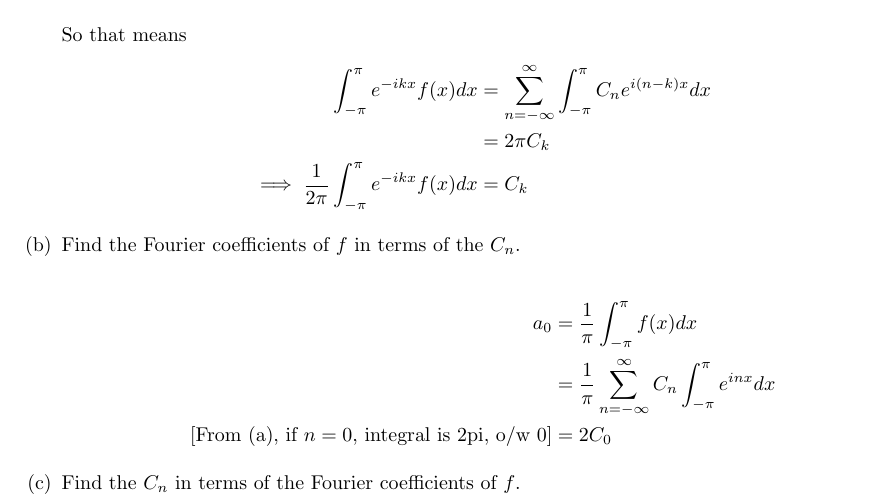
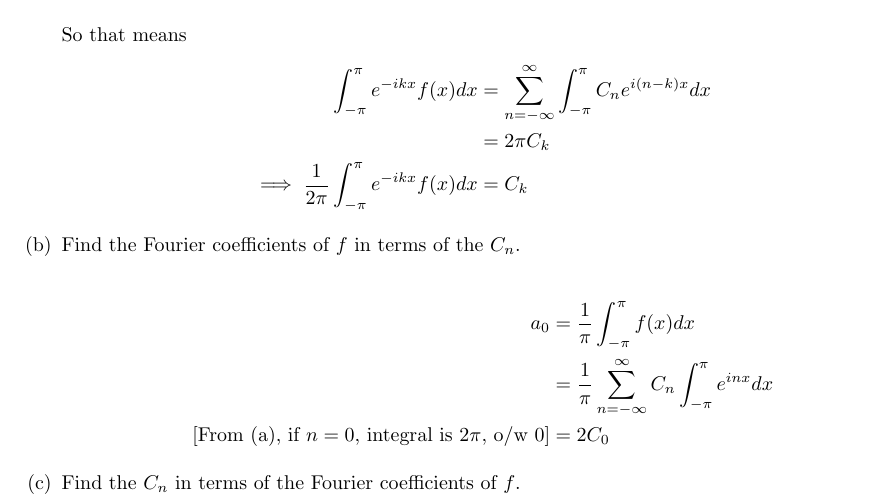
Before and after one commit to poonkeegan/school, a LaTeX document (matb42/a2.tex): part of page 10 of 10, cut so that both start at the same text. Compiled offline with pdfLaTeX.

Commit message:
Wed Jan 24 10:16:37 EST 2018

```diff
--- a/matb42/a2.tex
+++ b/matb42/a2.tex
@@ -387,7 +387,7 @@ So that means
 \begin{align*}
 a_0 &= \frac{1}{\pi} \int_{-\pi}^{\pi}f(x)dx \\
 &= \frac{1}{\pi} \sum_{n=-\infty}^{\infty}C_n \int_{-\pi}^{\pi}e^{inx}dx \\
-[\text{From (a), if $n = 0$, integral is 2pi, o/w 0}] &= 2C_0
+[\text{From (a), if $n = 0$, integral is 2$\pi$, o/w 0}] &= 2C_0
 \end{align*}
 \item Find the $C_n$ in terms of the Fourier coefficients of $f$.
 \end{enumerate}
```
Also changed, not shown: matb42/a2.pdf.
